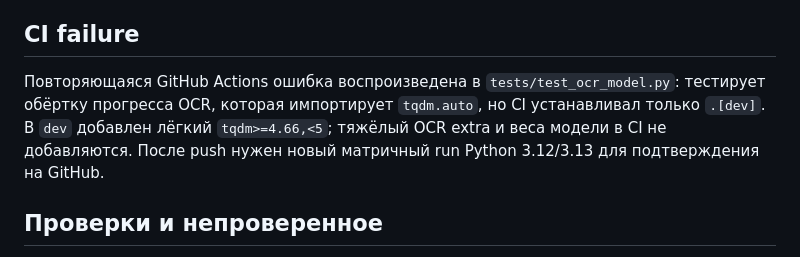
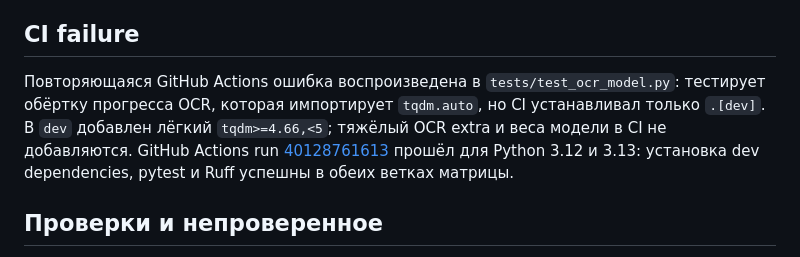
Before and after one commit to gregkorneev-BMSTU/study-agent, a Markdown page: artifacts/macos-onboarding-qa/README.md, the part around the change. Drawn GitHub-style.

Commit message:
docs: record passing onboarding CI run

```diff
--- a/artifacts/macos-onboarding-qa/README.md
+++ b/artifacts/macos-onboarding-qa/README.md
@@ -14,7 +14,7 @@
 
 ## CI failure
 
-Повторяющаяся GitHub Actions ошибка воспроизведена в `tests/test_ocr_model.py`: тестирует обёртку прогресса OCR, которая импортирует `tqdm.auto`, но CI устанавливал только `.[dev]`. В `dev` добавлен лёгкий `tqdm>=4.66,<5`; тяжёлый OCR extra и веса модели в CI не добавляются. После push нужен новый матричный run Python 3.12/3.13 для подтверждения на GitHub.
+Повторяющаяся GitHub Actions ошибка воспроизведена в `tests/test_ocr_model.py`: тестирует обёртку прогресса OCR, которая импортирует `tqdm.auto`, но CI устанавливал только `.[dev]`. В `dev` добавлен лёгкий `tqdm>=4.66,<5`; тяжёлый OCR extra и веса модели в CI не добавляются. GitHub Actions run [40128761613](https://github.com/gregkorneev-BMSTU/study-agent/actions/runs/40128761613) прошёл для Python 3.12 и 3.13: установка dev dependencies, pytest и Ruff успешны в обеих ветках матрицы.
 
 ## Проверки и непроверенное
 
```
Also changed, not shown: wiki/current-state.md (+1 -1 lines), wiki/testing.md (+1 -1 lines).
